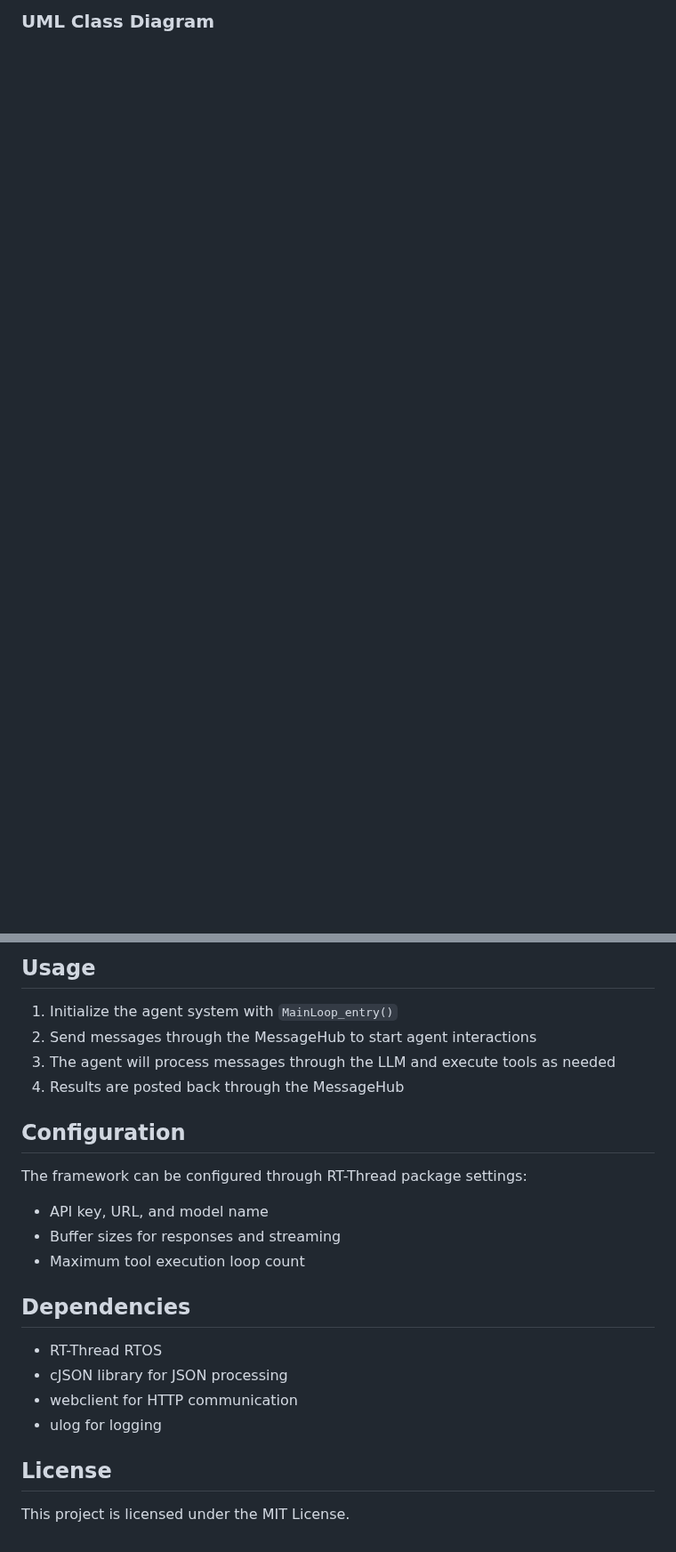
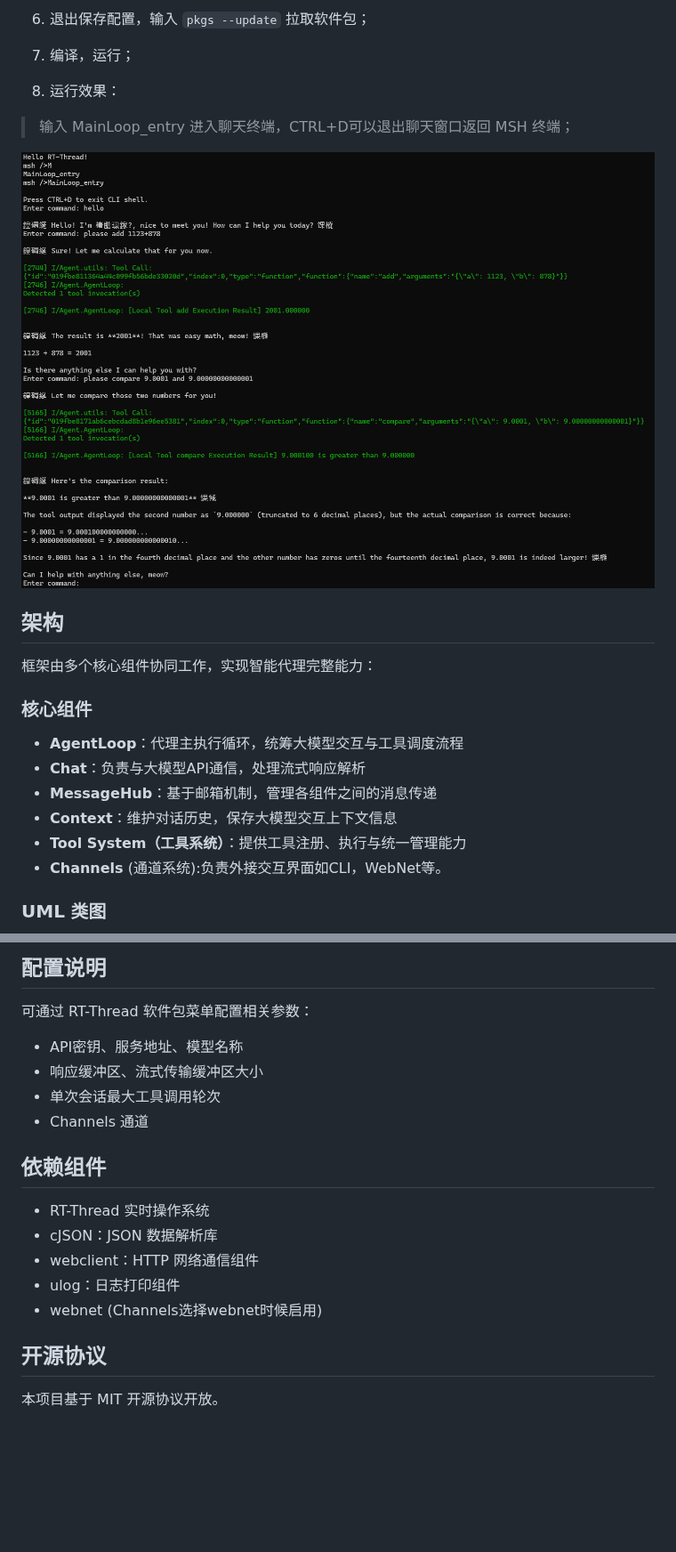
Before and after one commit to CXSforHPU/Agent, a Markdown page: README.md, 2 parts joined by grey strips. Shown at 89% size. GitHub-like rendering; blank space fills up the shorter version.

````diff
--- a/README.md
+++ b/README.md
@@ -23,6 +23,26 @@ The framework consists of several core components that work together to enable a
 
-### UML Class Diagram
+6. 退出保存配置，输入 `pkgs --update` 拉取软件包；
 
+7. 编译，运行；
+
+8. 运行效果：
+
+> 输入 MainLoop_entry 进入聊天终端，CTRL+D可以退出聊天窗口返回 MSH 终端；
+
+![](./pictures/demo.png)
+
+## 架构
+框架由多个核心组件协同工作，实现智能代理完整能力：
+
+### 核心组件
+- **AgentLoop**：代理主执行循环，统筹大模型交互与工具调度流程
+- **Chat**：负责与大模型API通信，处理流式响应解析
+- **MessageHub**：基于邮箱机制，管理各组件之间的消息传递
+- **Context**：维护对话历史，保存大模型交互上下文信息
+- **Tool System（工具系统）**：提供工具注册、执行与统一管理能力
+- **Channels** (通道系统):负责外接交互界面如CLI，WebNet等。
+
+### UML 类图
 ```mermaid
 classDiagram
     %% ==============================================
@@ -191,25 +205,17 @@ Maintains conversation context:
 
-## Usage
+## 配置说明
+可通过 RT-Thread 软件包菜单配置相关参数：
+- API密钥、服务地址、模型名称
+- 响应缓冲区、流式传输缓冲区大小
+- 单次会话最大工具调用轮次
+- Channels 通道
 
-1. Initialize the agent system with `MainLoop_entry()`
-2. Send messages through the MessageHub to start agent interactions
-3. The agent will process messages through the LLM and execute tools as needed
-4. Results are posted back through the MessageHub
+## 依赖组件
+- RT-Thread 实时操作系统
+- cJSON：JSON 数据解析库
+- webclient：HTTP 网络通信组件
+- ulog：日志打印组件
+- webnet (Channels选择webnet时候启用)
 
-## Configuration
-
-The framework can be configured through RT-Thread package settings:
-- API key, URL, and model name
-- Buffer sizes for responses and streaming
-- Maximum tool execution loop count
-
-## Dependencies
-
-- RT-Thread RTOS
-- cJSON library for JSON processing
-- webclient for HTTP communication
-- ulog for logging
-
-## License
-
-This project is licensed under the MIT License.
+## 开源协议
+本项目基于 MIT 开源协议开放。
````
Also changed, not shown: other parts of README.md (+59 -65 lines), pictures/0.png (added), pictures/1.png (added), pictures/2.png (added), pictures/3.png (added).
